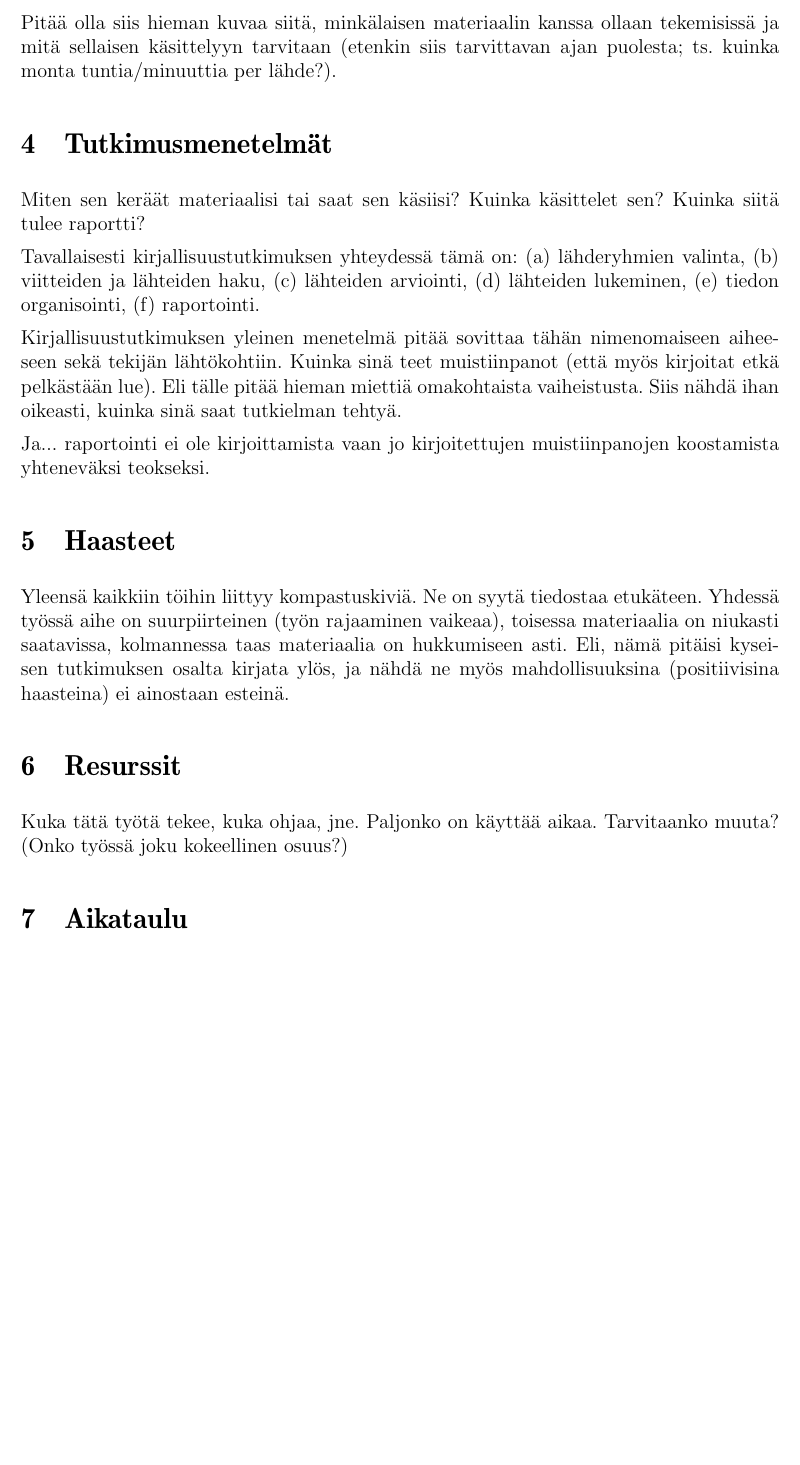
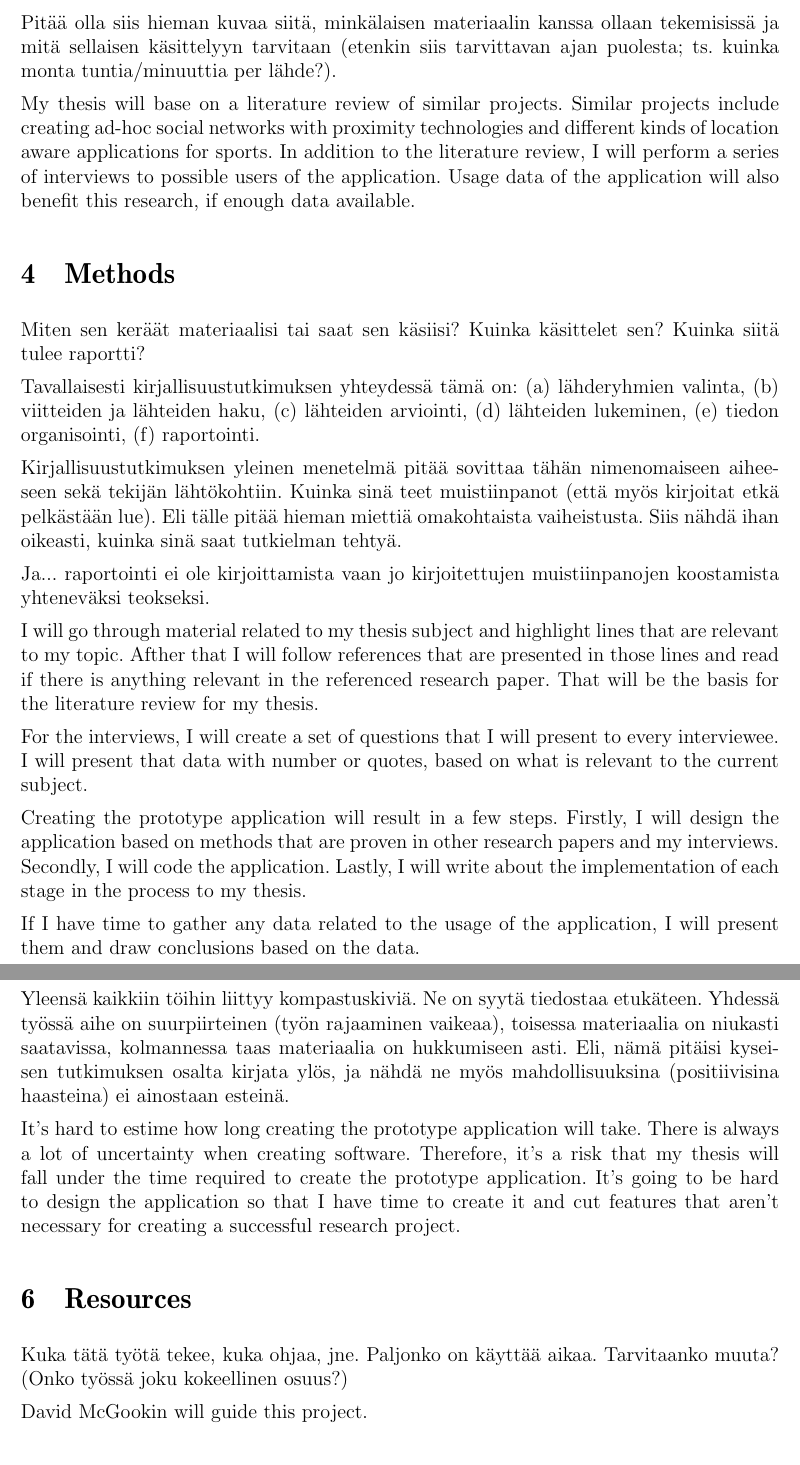
Before and after one commit to vtainio/bachelors-thesis, a LaTeX thesis (thesis/tutkimussuunnitelma.tex): part of page 2 of 3 before the commit and two parts of pages 2 and 3 of 3 after it, the two joined at a grey line, cut so that both start at the same text, the shorter picture padded with empty space. Compiled offline with pdfLaTeX.

Commit message:
First draft of my research plan

```diff
--- a/thesis/tutkimussuunnitelma.tex
+++ b/thesis/tutkimussuunnitelma.tex
@@ -96,7 +92,14 @@ ollaan tekemisissä ja mitä sellaisen käsittelyyn tarvitaan (etenkin
 siis tarvittavan ajan puolesta; ts. kuinka monta tuntia/minuuttia per
 lähde?).
 
-\section{Tutkimusmenetelmät}
+My thesis will base on a literature review of similar projects. Similar projects
+include creating ad-hoc social networks with proximity technologies
+and different kinds of location aware applications for sports. In addition
+to the literature review, I will perform a series of interviews to possible
+users of the application. Usage data of the application will also benefit
+this research, if enough data available.
+
+\section{Methods}
 
 Miten sen keräät materiaalisi tai saat sen käsiisi? Kuinka käsittelet
 sen? Kuinka siitä tulee raportti?
@@ -118,7 +121,26 @@ oikeasti, kuinka sinä saat tutkielman tehtyä.
 Ja... raportointi ei ole kirjoittamista vaan jo kirjoitettujen
 muistiinpanojen koostamista yhteneväksi teokseksi.
 
-\section{Haasteet}
+I will go through material related to my thesis subject and highlight
+lines that are relevant to my topic. Afther that I will follow references
+that are presented in those lines and read if there is anything relevant
+in the referenced research paper. That will be the basis for the literature
+review for my thesis.
+
+For the interviews, I will create a set of questions that I will present to
+every interviewee. I will present that data with number or quotes, based on
+what is relevant to the current subject.
+
+Creating the prototype application will result in a few steps. Firstly,
+I will design the application based on methods that are proven in other research
+papers and my interviews. Secondly, I will code the application. Lastly, I will
+write about the implementation of each stage in the process to my thesis.
+
+If I have time to gather any data related to the usage of the application,
+I will present them and draw conclusions based on the data.
+
+
+\section{Challenges}
 
 Yleensä kaikkiin töihin liittyy kompastuskiviä. Ne on syytä tiedostaa
 etukäteen. Yhdessä työssä aihe on suurpiirteinen (työn rajaaminen
@@ -127,12 +149,21 @@ taas materiaalia on hukkumiseen asti.  Eli, nämä pitäisi kyseisen
 tutkimuksen osalta kirjata ylös, ja nähdä ne myös mahdollisuuksina
 (positiivisina haasteina) ei ainostaan esteinä.
 
-\section{Resurssit}
+It's hard to estime how long creating the prototype application will take.
+There is always a lot of uncertainty when creating software. Therefore, it's
+a risk that my thesis will fall under the time required to create the prototype
+application. It's going to be hard to design the application so that I have
+time to create it and cut features that aren't necessary for creating a
+successful research project.
+
+\section{Resources}
 
 Kuka tätä työtä tekee, kuka ohjaa, jne. Paljonko on käyttää
 aikaa. Tarvitaanko muuta? (Onko työssä joku kokeellinen osuus?)
 
-\section{Aikataulu}
+David McGookin will guide this project.
+
+\section{Schedule}
 
 Laadi tutkimustyölle ja raportoinnille realistinen aikataulu.
 Huolehdi, että suunnitelmasi vastaa kandidaatin tutkielman sekä
```
Also changed, not shown: thesis/main.pdf (deleted), thesis/tutkimussuunnitelma.pdf, thesis/tutkimussuunnitelma.tex (50 more changed lines), 2 other files.
